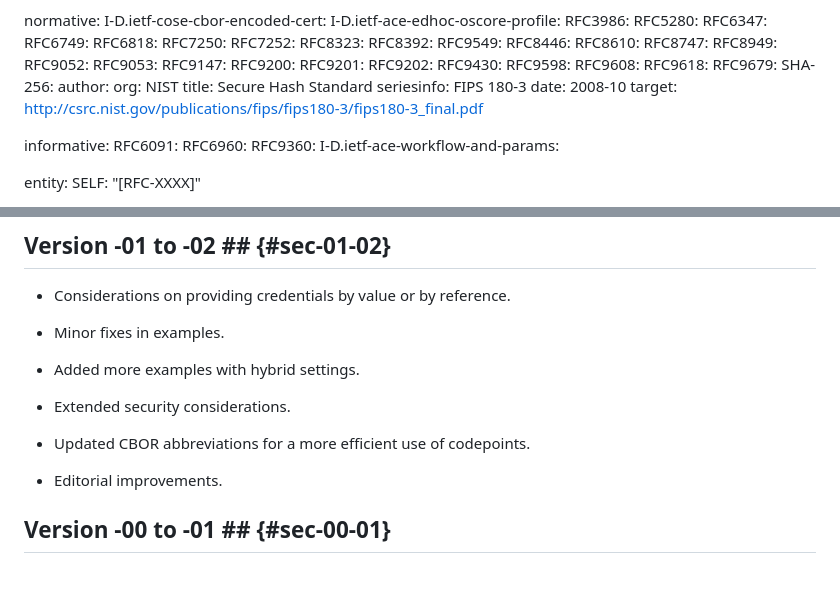
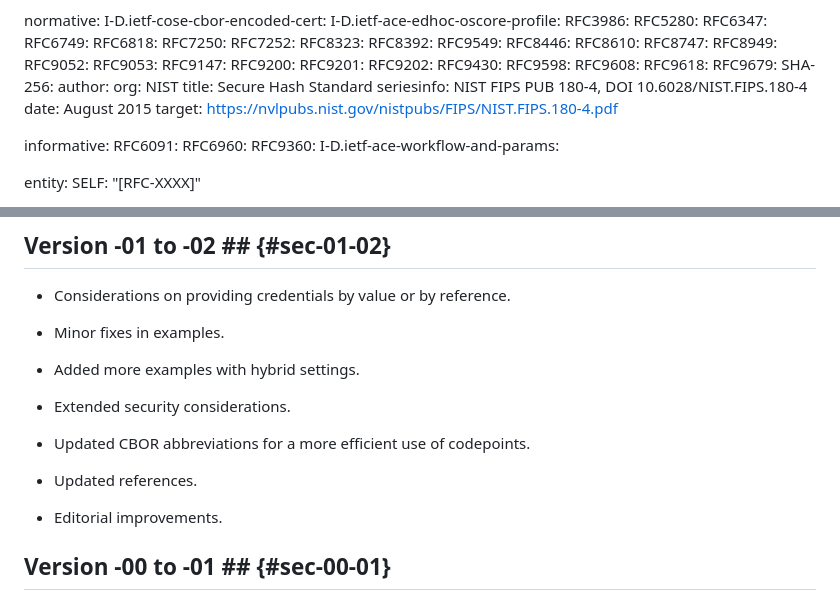
Before and after one commit to ace-wg/ace-authcred-dtls-profile, a Markdown page: draft-ietf-ace-authcred-dtls-profile.md, 2 parts joined by grey strips. Drawn GitHub-style; blank space fills up the shorter version.

Commit message:
Updated references.

```diff
--- a/draft-ietf-ace-authcred-dtls-profile.md
+++ b/draft-ietf-ace-authcred-dtls-profile.md
@@ -67,9 +67,9 @@ normative:
     author:
       org: NIST
     title: Secure Hash Standard
-    seriesinfo: FIPS 180-3
-    date: 2008-10
-    target: http://csrc.nist.gov/publications/fips/fips180-3/fips180-3_final.pdf
+    seriesinfo: NIST FIPS PUB 180-4, DOI 10.6028/NIST.FIPS.180-4
+    date: August 2015
+    target: https://nvlpubs.nist.gov/nistpubs/FIPS/NIST.FIPS.180-4.pdf
 
 informative:
   RFC6091:
@@ -811,6 +811,8 @@ c5c = 26
 
 * Updated CBOR abbreviations for a more efficient use of codepoints.
 
+* Updated references.
+
 * Editorial improvements.
 
 ## Version -00 to -01 ## {#sec-00-01}
```
